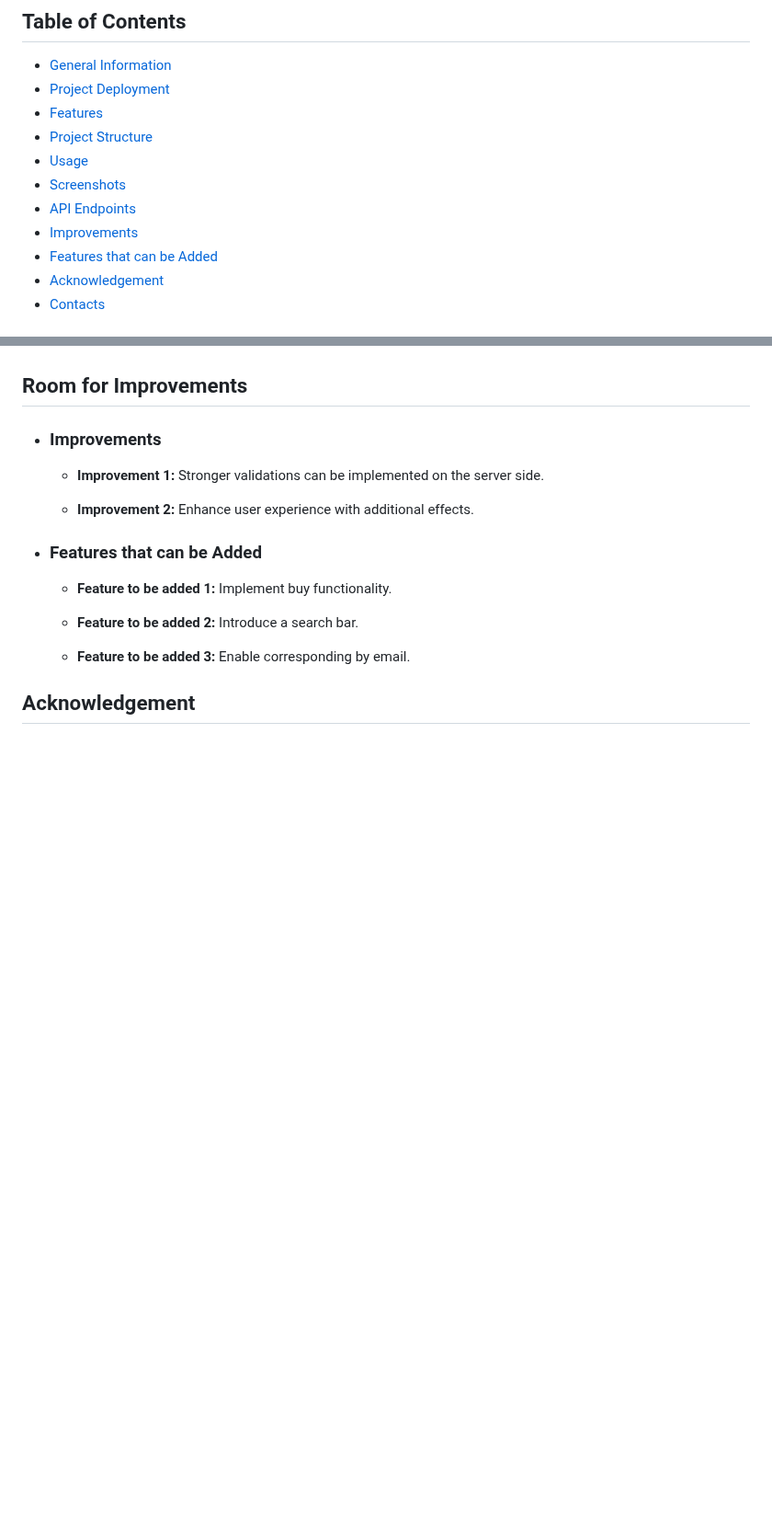
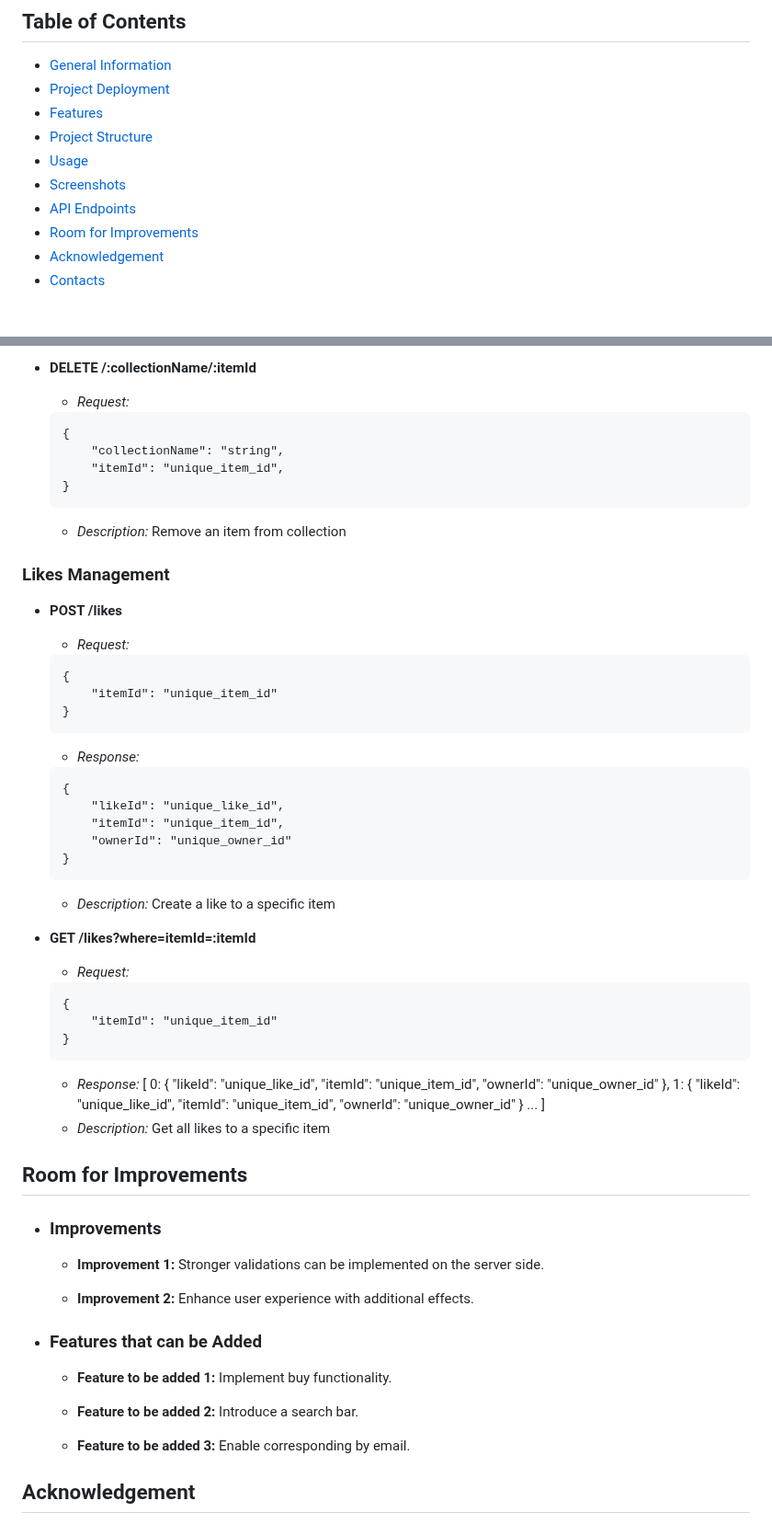
Before and after one commit to KristinaStrateva/Pyrography-Art-Gallery, a Markdown page: README.md, 2 parts joined by grey strips. Shown at 92% size. Rendered like a GitHub page; blank space fills up the shorter version.

````diff
--- a/README.md
+++ b/README.md
@@ -15,8 +15,7 @@ Welcome to Pyrography ART Gallery, an immersive platform that celebrates the art
 - [Usage](#usage)
 - [Screenshots](#screenshots)
 - [API Endpoints](#api-endpoints)
-- [Improvements](#improvements)
-- [Features that can be Added](#features-that-can-be-added)
+- [Room for Improvements](#room-for-improvements)
 - [Acknowledgement](#acknowledgement)
 - [Contacts](#contacts)
 
@@ -144,3 +210,54 @@ The documentation below assumes you are pre-pending the Base URL to the endpoint
+- **DELETE /:collectionName/:itemId**
+    - _Request:_
+    ```
+    {
+        "collectionName": "string",
+        "itemId": "unique_item_id",
+    }
+    ```
+    - _Description:_ Remove an item from collection
+
+### Likes Management
+
+- **POST /likes**
+    - _Request:_
+    ```
+    {
+        "itemId": "unique_item_id"
+    }
+    ```
+    - _Response:_
+    ```
+    {
+        "likeId": "unique_like_id",
+        "itemId": "unique_item_id",
+        "ownerId": "unique_owner_id"
+    }
+    ```
+    - _Description:_ Create a like to a specific item
+
+- **GET /likes?where=itemId=:itemId**
+    - _Request:_
+    ```
+    {
+        "itemId": "unique_item_id"
+    }
+    ```
+    - _Response:_
+    [
+        0: {
+            "likeId": "unique_like_id",
+            "itemId": "unique_item_id",
+            "ownerId": "unique_owner_id"
+        },
+        1: {
+            "likeId": "unique_like_id",
+            "itemId": "unique_item_id",
+            "ownerId": "unique_owner_id"
+        }
+        ...
+    ]
+    - _Description:_ Get all likes to a specific item
 
 ## Room for Improvements
 
````
Also changed, not shown: other parts of README.md (+69 -2 lines).
